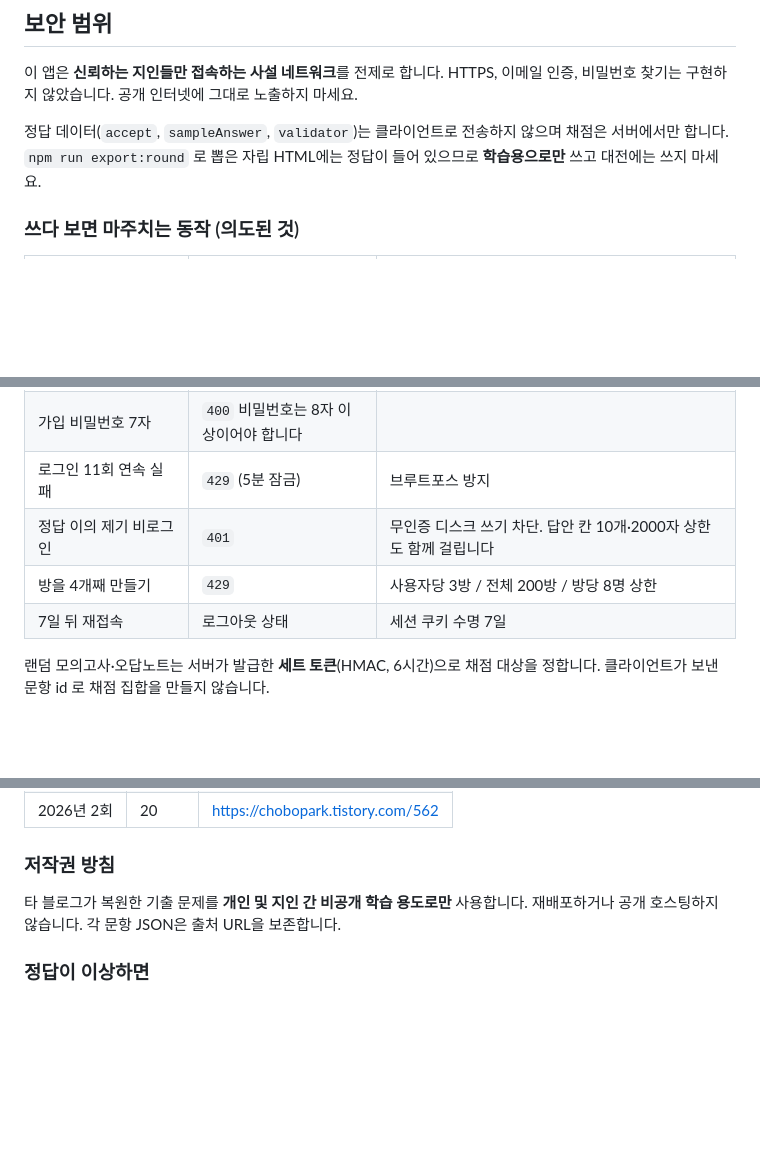
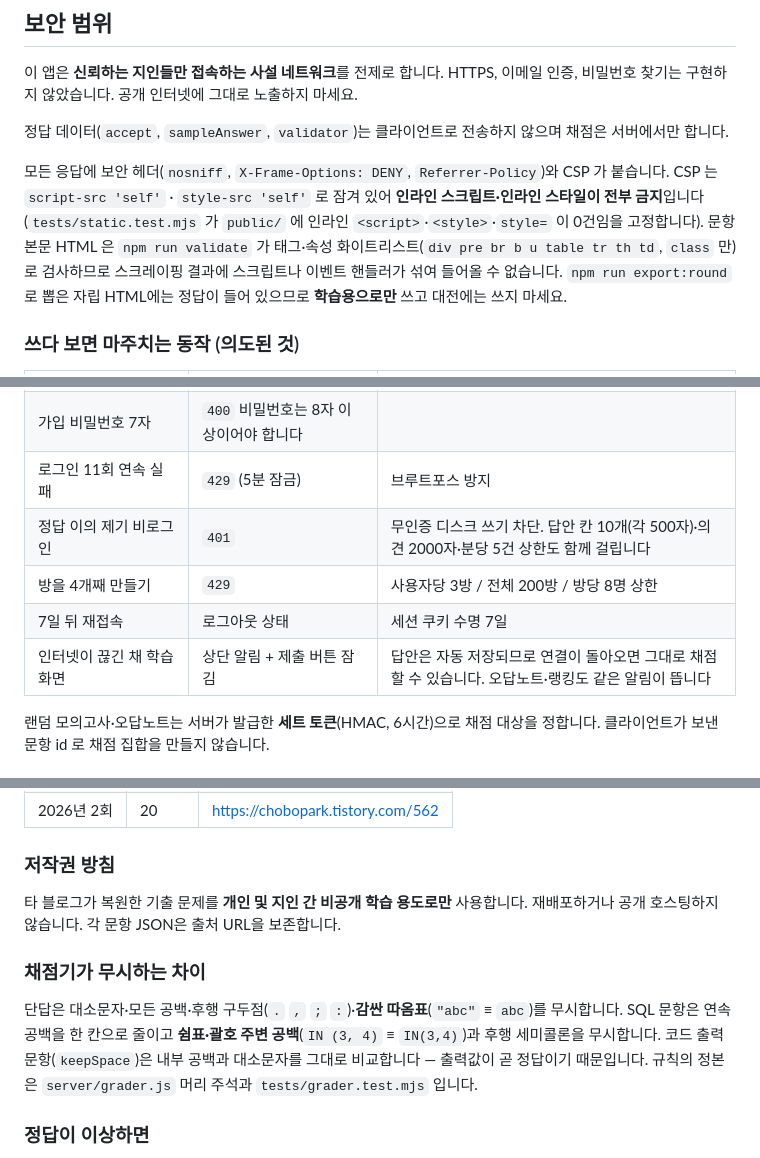
Before and after one commit to eunkyo3/jeong-cheo-gi, a Markdown page: README.md, 3 parts joined by grey strips. GitHub-like rendering; blank space fills up the shorter version.

Commit message:
README: CSP·보안 헤더, 채점기 관용 규칙, 본문 HTML 화이트리스트, 오프라인 알림, 신고 상한 문구 정확화
Co-Authored-By: Claude Fable 5.1 <noreply@anthropic.com>
Claude-Session: https://claude.ai/code/session_01SEKfvrzYCE1ur4jXKJRpMg

```diff
--- a/README.md
+++ b/README.md
@@ -208,6 +208,12 @@ DB 스키마는 `PRAGMA user_version` 으로 버전을 매기고, 기동 시 **
 HTTPS, 이메일 인증, 비밀번호 찾기는 구현하지 않았습니다. 공개 인터넷에 그대로 노출하지 마세요.
 
 정답 데이터(`accept`, `sampleAnswer`, `validator`)는 클라이언트로 전송하지 않으며 채점은 서버에서만 합니다.
+
+모든 응답에 보안 헤더(`nosniff`, `X-Frame-Options: DENY`, `Referrer-Policy`)와 CSP 가 붙습니다.
+CSP 는 `script-src 'self'` · `style-src 'self'` 로 잠겨 있어 **인라인 스크립트·인라인 스타일이 전부 금지**입니다
+(`tests/static.test.mjs` 가 `public/` 에 인라인 `<script>`·`<style>`·`style=` 이 0건임을 고정합니다).
+문항 본문 HTML 은 `npm run validate` 가 태그·속성 화이트리스트(`div pre br b u table tr th td`, `class` 만)로
+검사하므로 스크레이핑 결과에 스크립트나 이벤트 핸들러가 섞여 들어올 수 없습니다.
 `npm run export:round` 로 뽑은 자립 HTML에는 정답이 들어 있으므로 **학습용으로만** 쓰고 대전에는 쓰지 마세요.
 
 ### 쓰다 보면 마주치는 동작 (의도된 것)
@@ -219,9 +225,10 @@ HTTPS, 이메일 인증, 비밀번호 찾기는 구현하지 않았습니다.
 | 채점을 분당 20회 넘게 | `429` | 정답 전수 조사 방지 |
 | 가입 비밀번호 7자 | `400` 비밀번호는 8자 이상이어야 합니다 | |
 | 로그인 11회 연속 실패 | `429` (5분 잠금) | 브루트포스 방지 |
-| 정답 이의 제기 비로그인 | `401` | 무인증 디스크 쓰기 차단. 답안 칸 10개·2000자 상한도 함께 걸립니다 |
+| 정답 이의 제기 비로그인 | `401` | 무인증 디스크 쓰기 차단. 답안 칸 10개(각 500자)·의견 2000자·분당 5건 상한도 함께 걸립니다 |
 | 방을 4개째 만들기 | `429` | 사용자당 3방 / 전체 200방 / 방당 8명 상한 |
 | 7일 뒤 재접속 | 로그아웃 상태 | 세션 쿠키 수명 7일 |
+| 인터넷이 끊긴 채 학습 화면 | 상단 알림 + 제출 버튼 잠김 | 답안은 자동 저장되므로 연결이 돌아오면 그대로 채점할 수 있습니다. 오답노트·랭킹도 같은 알림이 뜹니다 |
 
 랜덤 모의고사·오답노트는 서버가 발급한 **세트 토큰**(HMAC, 6시간)으로 채점 대상을 정합니다.
 클라이언트가 보낸 문항 id 로 채점 집합을 만들지 않습니다.
@@ -278,6 +285,13 @@ HTTPS, 이메일 인증, 비밀번호 찾기는 구현하지 않았습니다.
 타 블로그가 복원한 기출 문제를 **개인 및 지인 간 비공개 학습 용도로만** 사용합니다.
 재배포하거나 공개 호스팅하지 않습니다. 각 문항 JSON은 출처 URL을 보존합니다.
 
+### 채점기가 무시하는 차이
+
+단답은 대소문자·모든 공백·후행 구두점(`.` `,` `;` `:`)·**감싼 따옴표**(`"abc"` ≡ `abc`)를 무시합니다.
+SQL 문항은 연속 공백을 한 칸으로 줄이고 **쉼표·괄호 주변 공백**(`IN (3, 4)` ≡ `IN(3,4)`)과 후행 세미콜론을 무시합니다.
+코드 출력 문항(`keepSpace`)은 내부 공백과 대소문자를 그대로 비교합니다 — 출력값이 곧 정답이기 때문입니다.
+규칙의 정본은 `server/grader.js` 머리 주석과 `tests/grader.test.mjs` 입니다.
+
 ### 정답이 이상하면
 
 결과 화면의 **"정답 이의 제기"** 버튼을 누르면 `data/reports.jsonl` 에 한 줄씩 신고가 쌓입니다(로그인 필요).
```
Also changed, not shown: other parts of README.md (+1 -1 lines).
